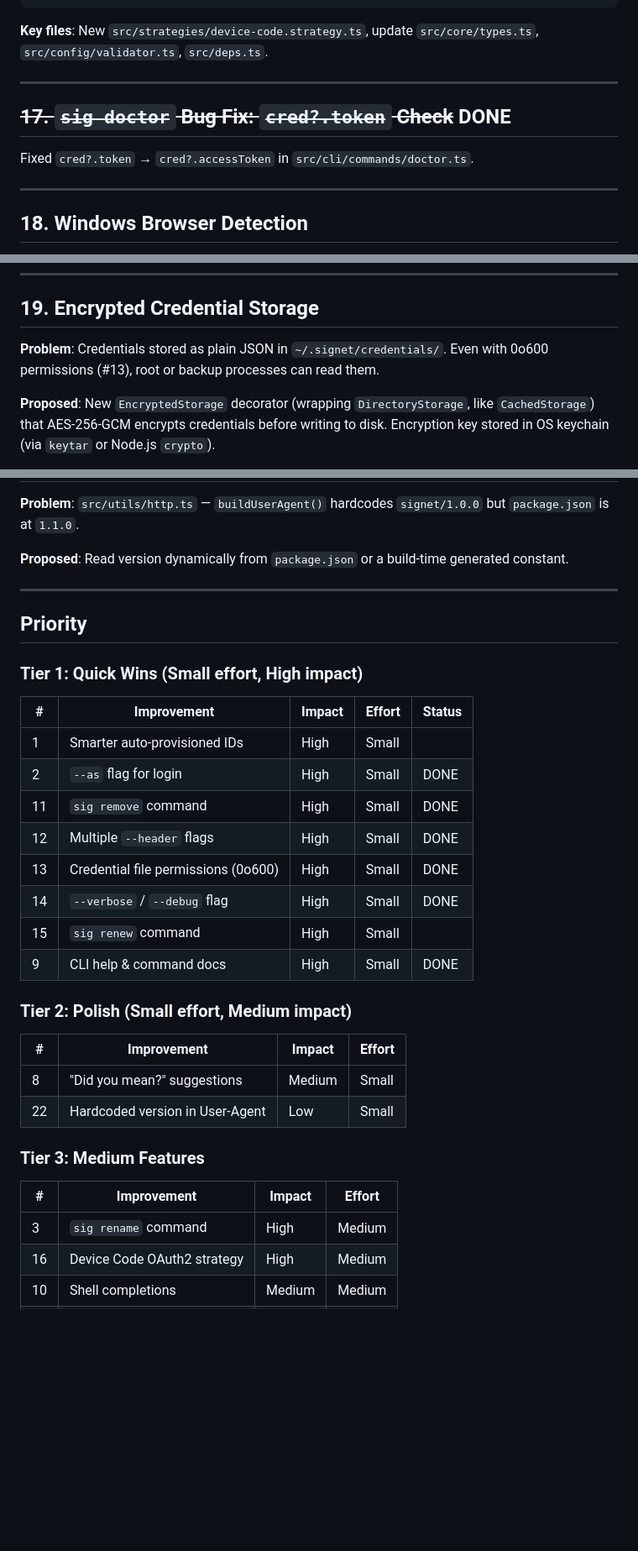
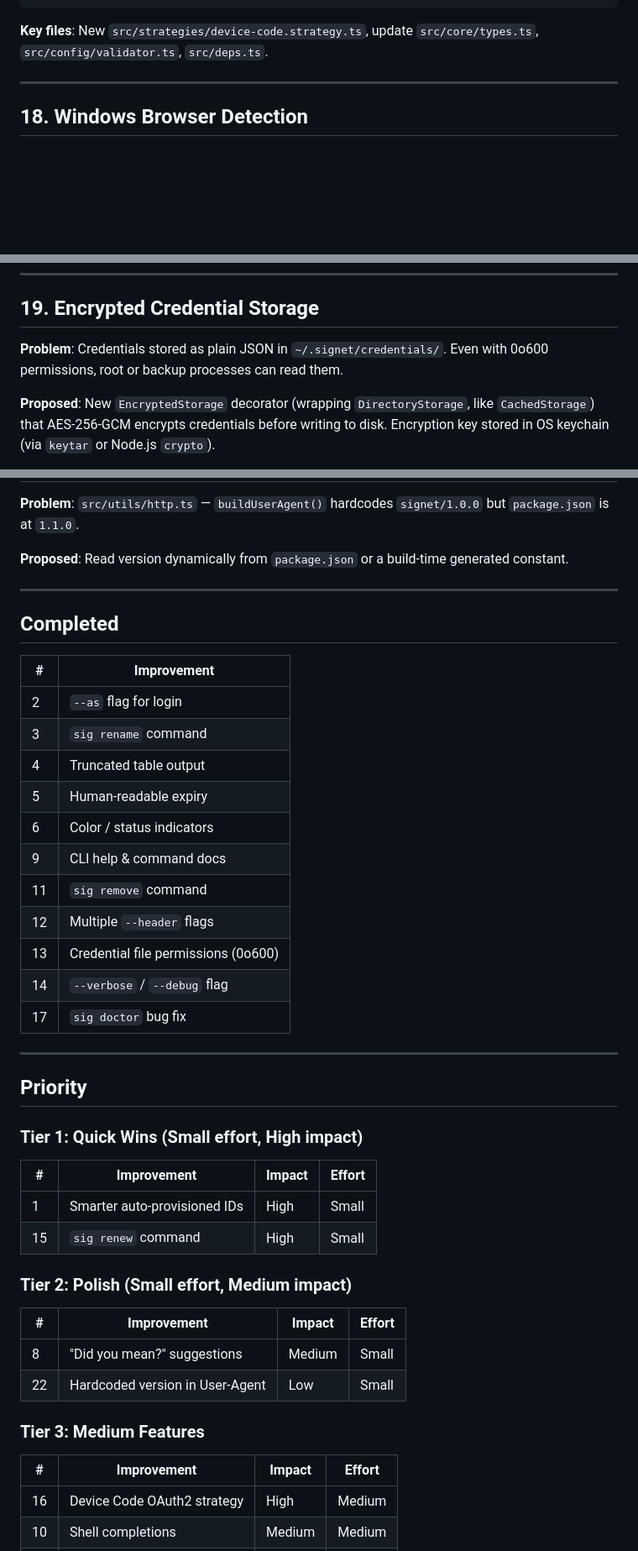
Before and after one commit to sigcli/sigcli, a Markdown page: docs/improvements.md, 3 parts joined by grey strips. Shown at 84% size. GitHub-like rendering; blank space fills up the shorter version.

Commit message:
Clean up completed items from improvements.md
Remove full descriptions for done tasks (#2-6, #9, #11-14, #17), consolidate
into a compact Completed table. Remove done entries from priority tables.

```diff
--- a/docs/improvements.md
+++ b/docs/improvements.md
@@ -177,12 +97,6 @@ providers:
 
 ---
 
-## ~~17. `sig doctor` Bug Fix: `cred?.token` Check~~ DONE
-
-Fixed `cred?.token` → `cred?.accessToken` in `src/cli/commands/doctor.ts`.
-
----
-
 ## 18. Windows Browser Detection
 
 **Problem**: `src/browser/detect.ts` line 41: `// Windows or unknown -- cannot detect, assume null`. `sig doctor` and `sig init` cannot auto-detect browsers on Windows.
@@ -195,7 +109,7 @@ Fixed `cred?.token` → `cred?.accessToken` in `src/cli/commands/doctor.ts`.
 
 ## 19. Encrypted Credential Storage
 
-**Problem**: Credentials stored as plain JSON in `~/.signet/credentials/`. Even with 0o600 permissions (#13), root or backup processes can read them.
+**Problem**: Credentials stored as plain JSON in `~/.signet/credentials/`. Even with 0o600 permissions, root or backup processes can read them.
 
 **Proposed**: New `EncryptedStorage` decorator (wrapping `DirectoryStorage`, like `CachedStorage`) that AES-256-GCM encrypts credentials before writing to disk. Encryption key stored in OS keychain (via `keytar` or Node.js `crypto`).
 
@@ -236,20 +150,32 @@ sig import creds.enc                          # Decrypt and store
 
 ---
 
+## Completed
+
+| #   | Improvement                         |
+| --- | ----------------------------------- |
+| 2   | `--as` flag for login               |
+| 3   | `sig rename` command                |
+| 4   | Truncated table output              |
+| 5   | Human-readable expiry               |
+| 6   | Color / status indicators           |
+| 9   | CLI help & command docs             |
+| 11  | `sig remove` command                |
+| 12  | Multiple `--header` flags           |
+| 13  | Credential file permissions (0o600) |
+| 14  | `--verbose` / `--debug` flag        |
+| 17  | `sig doctor` bug fix                |
+
+---
+
 ## Priority
 
 ### Tier 1: Quick Wins (Small effort, High impact)
 
-| #   | Improvement                         | Impact | Effort | Status |
-| --- | ----------------------------------- | ------ | ------ | ------ |
-| 1   | Smarter auto-provisioned IDs        | High   | Small  |        |
-| 2   | `--as` flag for login               | High   | Small  | DONE   |
-| 11  | `sig remove` command                | High   | Small  | DONE   |
-| 12  | Multiple `--header` flags           | High   | Small  | DONE   |
-| 13  | Credential file permissions (0o600) | High   | Small  | DONE   |
-| 14  | `--verbose` / `--debug` flag        | High   | Small  | DONE   |
-| 15  | `sig renew` command                 | High   | Small  |        |
-| 9   | CLI help & command docs             | High   | Small  | DONE   |
+| #   | Improvement                  | Impact | Effort |
+| --- | ---------------------------- | ------ | ------ |
+| 1   | Smarter auto-provisioned IDs | High   | Small  |
+| 15  | `sig renew` command          | High   | Small  |
 
 ### Tier 2: Polish (Small effort, Medium impact)
 
@@ -262,7 +188,6 @@ sig import creds.enc                          # Decrypt and store
 
 | #   | Improvement                 | Impact | Effort |
 | --- | --------------------------- | ------ | ------ |
-| 3   | `sig rename` command        | High   | Medium |
 | 16  | Device Code OAuth2 strategy | High   | Medium |
 | 10  | Shell completions           | Medium | Medium |
 | 18  | Windows browser detection   | Medium | Small  |
```
Also changed, not shown: other parts of docs/improvements.md (+0 -80 lines).
